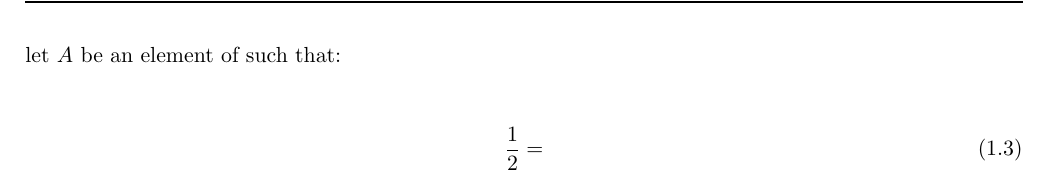
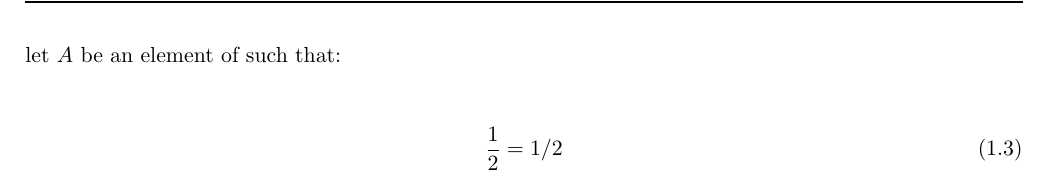
Before and after one commit to Tbrosnan12/TP_notes, a LaTeX document (Tex_files/Notes_template/main.tex): part of page 5 of 6, cut so that both start at the same text. Compiled offline with pdfLaTeX.

Commit message:
auto-sync

```diff
--- a/Tex_files/Notes_template/main.tex
+++ b/Tex_files/Notes_template/main.tex
@@ -157,7 +157,7 @@ Then the final result is:
 let $A$ be an element of  such that:
 
 \begin{align}
-\frac{1}{2} =
+\frac{1}{2} =  1/2
 \end{align}
 
 \end{document}
```
